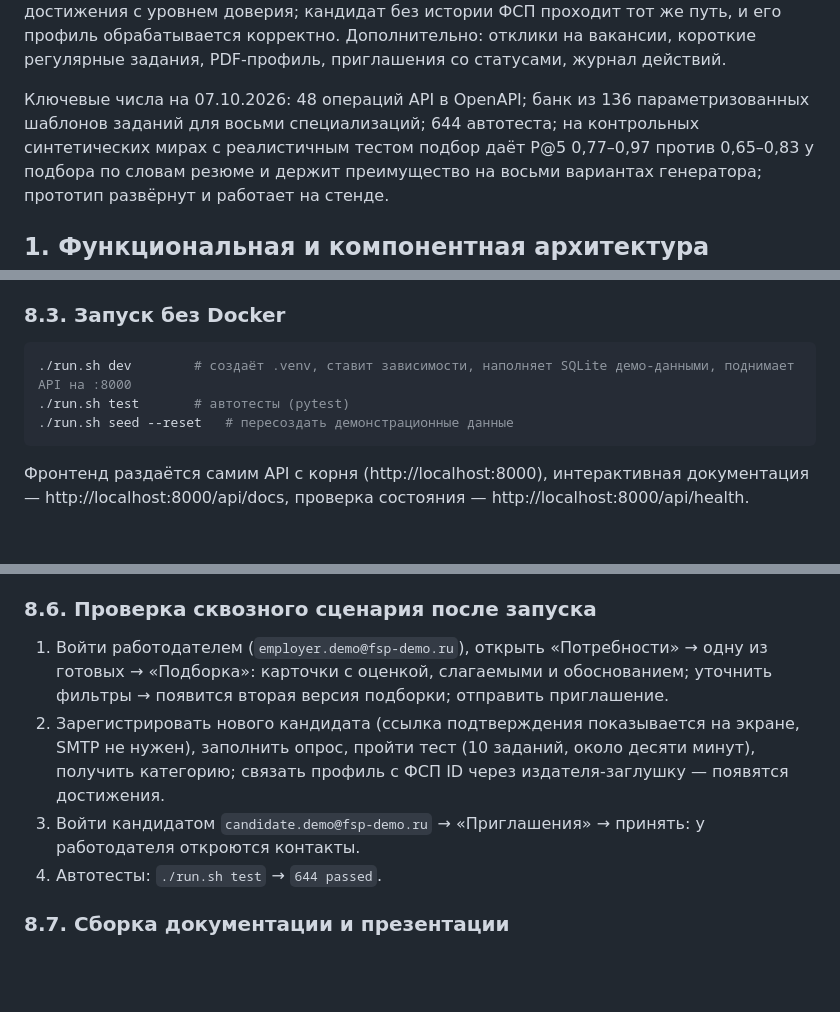
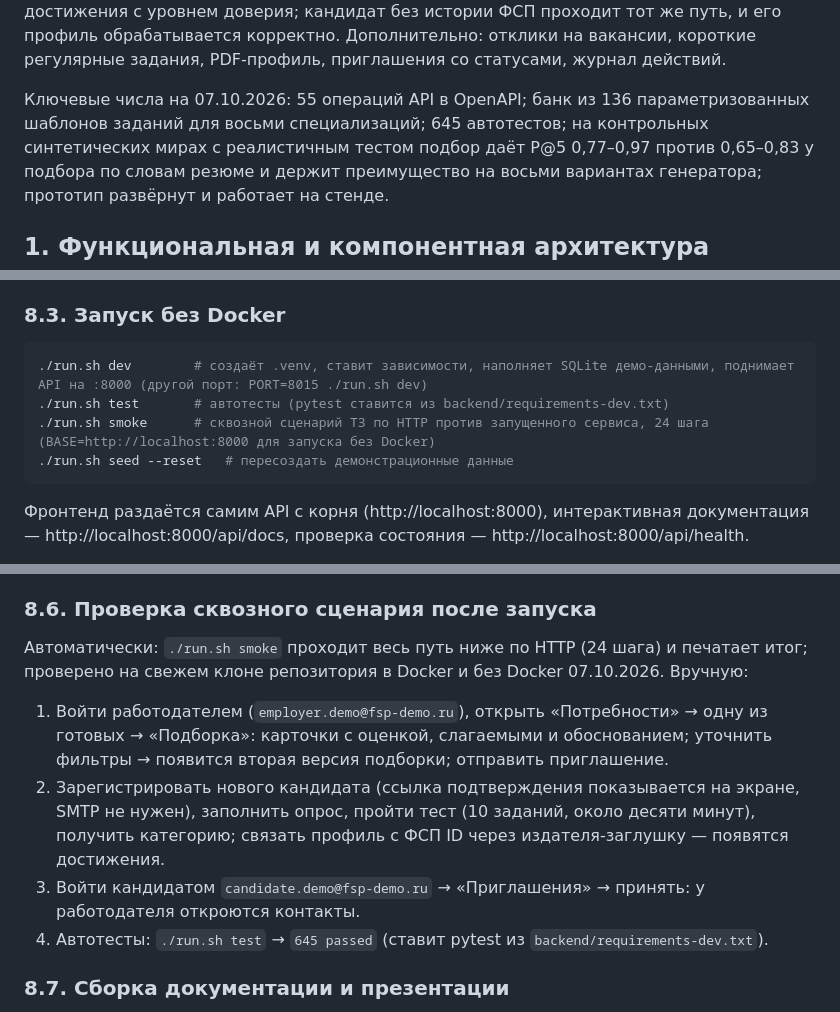
Before and after one commit to YODA02041994/lct2026-fsp-jobs, a Markdown page: docs/10_Документация_к_сдаче.md, 3 parts joined by grey strips. Rendered like a GitHub page; blank space fills up the shorter version.

Commit message:
docs/10: пересобрано (smoke, порт, проверка на свежем клоне)
Co-Authored-By: Claude Opus 5.5 <noreply@anthropic.com>

````diff
--- a/docs/10_Документация_к_сдаче.md
+++ b/docs/10_Документация_к_сдаче.md
@@ -30,8 +30,8 @@
 без истории ФСП проходит тот же путь, и его профиль обрабатывается корректно. Дополнительно: отклики на вакансии, короткие
 регулярные задания, PDF-профиль, приглашения со статусами, журнал действий.
 
-Ключевые числа на 07.10.2026: 48 операций API в OpenAPI; банк из 136 параметризованных шаблонов заданий для восьми специализаций;
-644 автотеста; на контрольных синтетических мирах с реалистичным тестом подбор даёт
+Ключевые числа на 07.10.2026: 55 операций API в OpenAPI; банк из 136 параметризованных шаблонов заданий для восьми специализаций;
+645 автотестов; на контрольных синтетических мирах с реалистичным тестом подбор даёт
 P@5 0,77–0,97 против 0,65–0,83 у подбора по словам резюме и держит преимущество на восьми вариантах генератора;
 прототип развёрнут и работает на стенде.
 
@@ -866,8 +866,9 @@ docker compose up --build
 ### 8.3. Запуск без Docker
 
 ```bash
-./run.sh dev        # создаёт .venv, ставит зависимости, наполняет SQLite демо-данными, поднимает API на :8000
-./run.sh test       # автотесты (pytest)
+./run.sh dev        # создаёт .venv, ставит зависимости, наполняет SQLite демо-данными, поднимает API на :8000 (другой порт: PORT=8015 ./run.sh dev)
+./run.sh test       # автотесты (pytest ставится из backend/requirements-dev.txt)
+./run.sh smoke      # сквозной сценарий ТЗ по HTTP против запущенного сервиса, 24 шага (BASE=http://localhost:8000 для запуска без Docker)
 ./run.sh seed --reset   # пересоздать демонстрационные данные
 ```
 
@@ -903,12 +904,15 @@ docker compose up --build
 
 ### 8.6. Проверка сквозного сценария после запуска
 
+Автоматически: `./run.sh smoke` проходит весь путь ниже по HTTP (24 шага) и печатает итог; проверено на свежем клоне репозитория
+в Docker и без Docker 07.10.2026. Вручную:
+
 1. Войти работодателем (`employer.demo@fsp-demo.ru`), открыть «Потребности» → одну из готовых → «Подборка»: карточки с оценкой,
    слагаемыми и обоснованием; уточнить фильтры → появится вторая версия подборки; отправить приглашение.
 2. Зарегистрировать нового кандидата (ссылка подтверждения показывается на экране, SMTP не нужен), заполнить опрос, пройти тест
    (10 заданий, около десяти минут), получить категорию; связать профиль с ФСП ID через издателя-заглушку — появятся достижения.
 3. Войти кандидатом `candidate.demo@fsp-demo.ru` → «Приглашения» → принять: у работодателя откроются контакты.
-4. Автотесты: `./run.sh test` → `644 passed`.
+4. Автотесты: `./run.sh test` → `645 passed` (ставит pytest из `backend/requirements-dev.txt`).
 
 ### 8.7. Сборка документации и презентации
 
````
